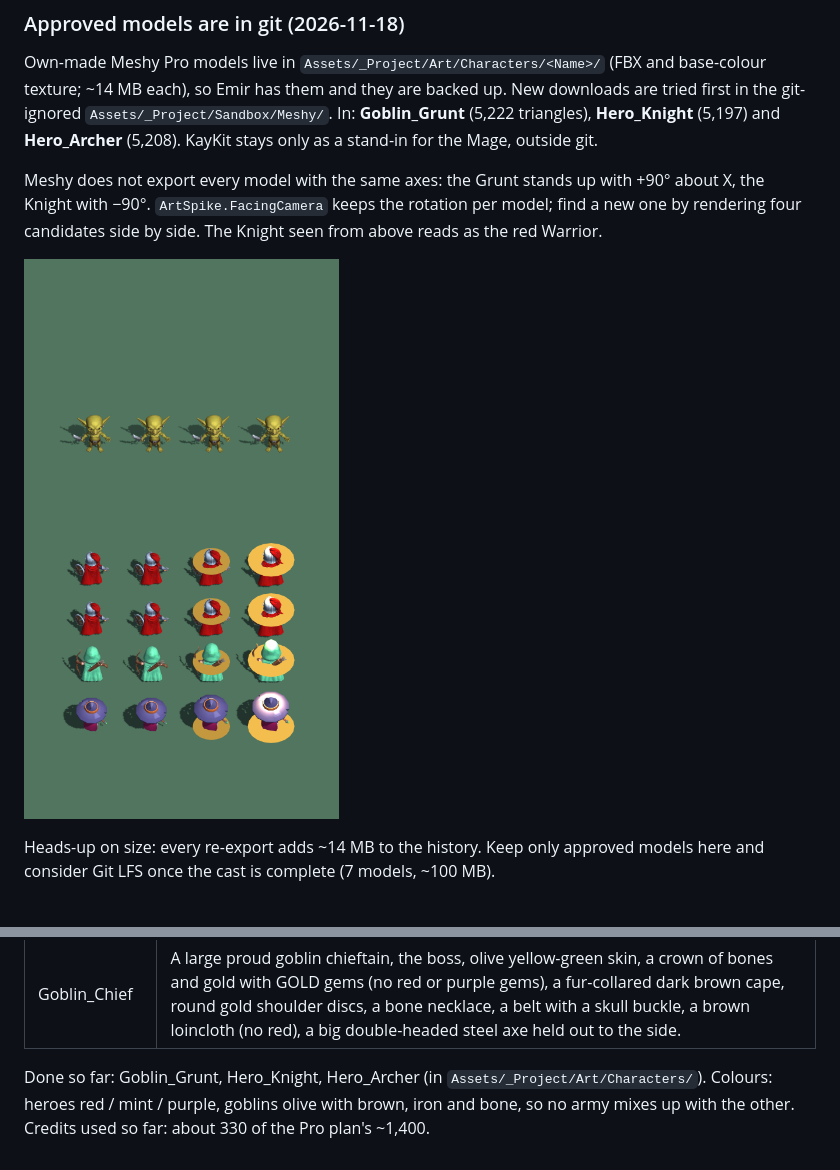
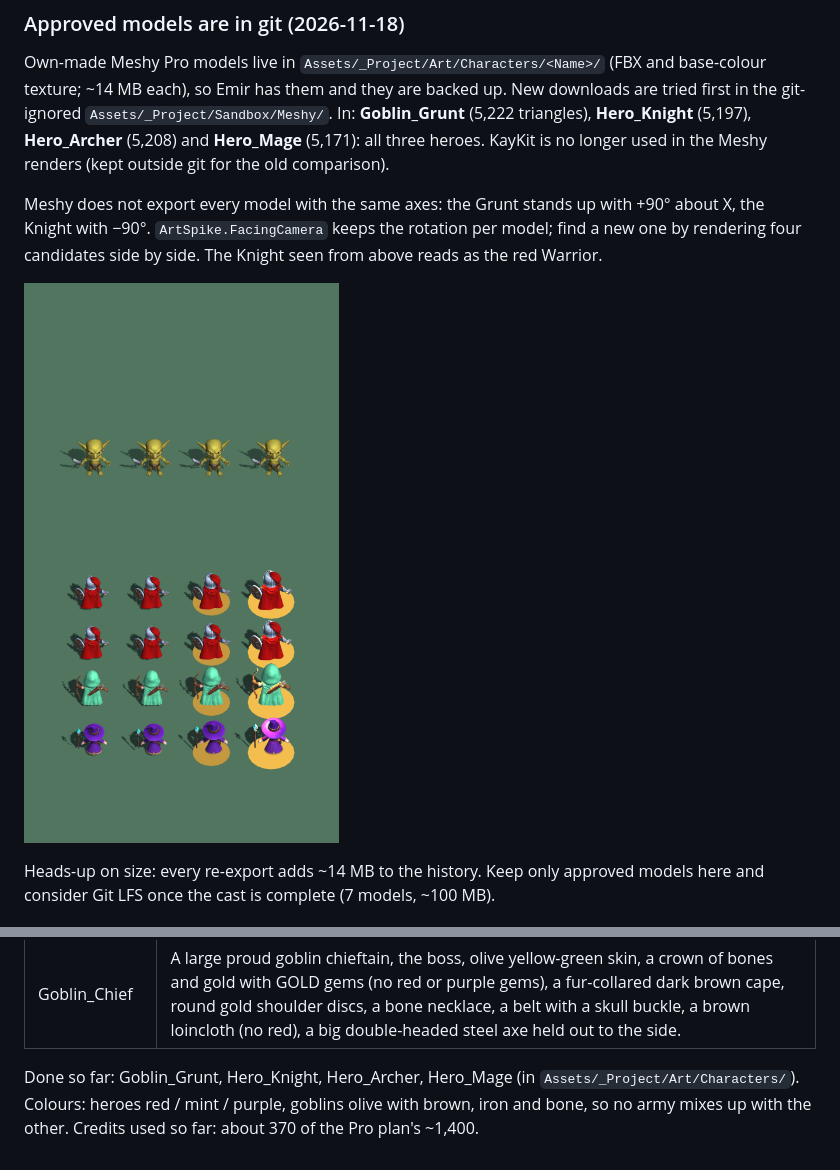
Before and after one commit to Iremir0/Puzzle-Kingdoms, a Markdown page: docs/ART.md, 2 parts joined by grey strips. GitHub-like rendering; pictures changed too: docs/cards/img/pb-10-meshy-front.png.

Commit message:
Add Hero_Mage (Meshy Pro, own-made); tier rings on the ground in ArtSpike (PB-10)
Co-Authored-By: Claude Opus 5.5 <noreply@anthropic.com>

```diff
--- a/docs/ART.md
+++ b/docs/ART.md
@@ -203,8 +203,8 @@ matches. Close-up from the battle camera:
 Own-made Meshy Pro models live in `Assets/_Project/Art/Characters/<Name>/` (FBX and
 base-colour texture; ~14 MB each), so Emir has them and they are backed up. New downloads are
 tried first in the git-ignored `Assets/_Project/Sandbox/Meshy/`. In: **Goblin_Grunt** (5,222
-triangles), **Hero_Knight** (5,197) and **Hero_Archer** (5,208). KayKit stays only as a stand-in for
-the Mage, outside git.
+triangles), **Hero_Knight** (5,197), **Hero_Archer** (5,208) and **Hero_Mage** (5,171): all three heroes.
+KayKit is no longer used in the Meshy renders (kept outside git for the old comparison).
 
 Meshy does not export every model with the same axes: the Grunt stands up with +90° about X, the
 Knight with −90°. `ArtSpike.FacingCamera` keeps the rotation per model; find a new one by
@@ -239,6 +239,6 @@ Common start of every prompt:
 | Goblin_Brute | A huge hulking goblin brute, much wider than the others, olive yellow-green skin, a steel helmet, heavy dented iron armour plates with spiked shoulder pads and iron bracers, a ragged brown loincloth, a giant spiked iron club held out to the side. Must clearly look armoured. No red, no purple. |
 | Goblin_Chief | A large proud goblin chieftain, the boss, olive yellow-green skin, a crown of bones and gold with GOLD gems (no red or purple gems), a fur-collared dark brown cape, round gold shoulder discs, a bone necklace, a belt with a skull buckle, a brown loincloth (no red), a big double-headed steel axe held out to the side. |
 
-Done so far: Goblin_Grunt, Hero_Knight, Hero_Archer (in `Assets/_Project/Art/Characters/`). Colours: heroes
+Done so far: Goblin_Grunt, Hero_Knight, Hero_Archer, Hero_Mage (in `Assets/_Project/Art/Characters/`). Colours: heroes
 red / mint / purple, goblins olive with brown, iron and bone, so no army mixes up with the other.
-Credits used so far: about 330 of the Pro plan's ~1,400.
+Credits used so far: about 370 of the Pro plan's ~1,400.
```
Also changed, not shown: CREDITS.md (+1 -1 lines), 6 other files.
